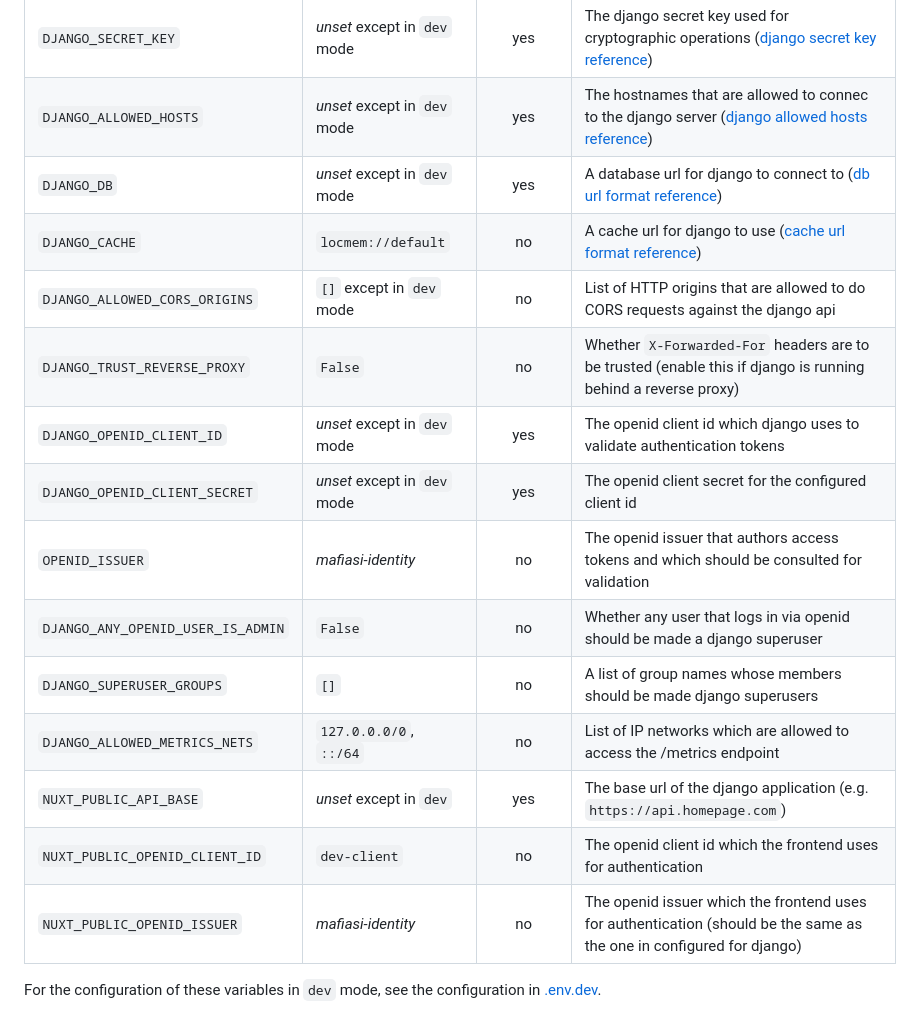
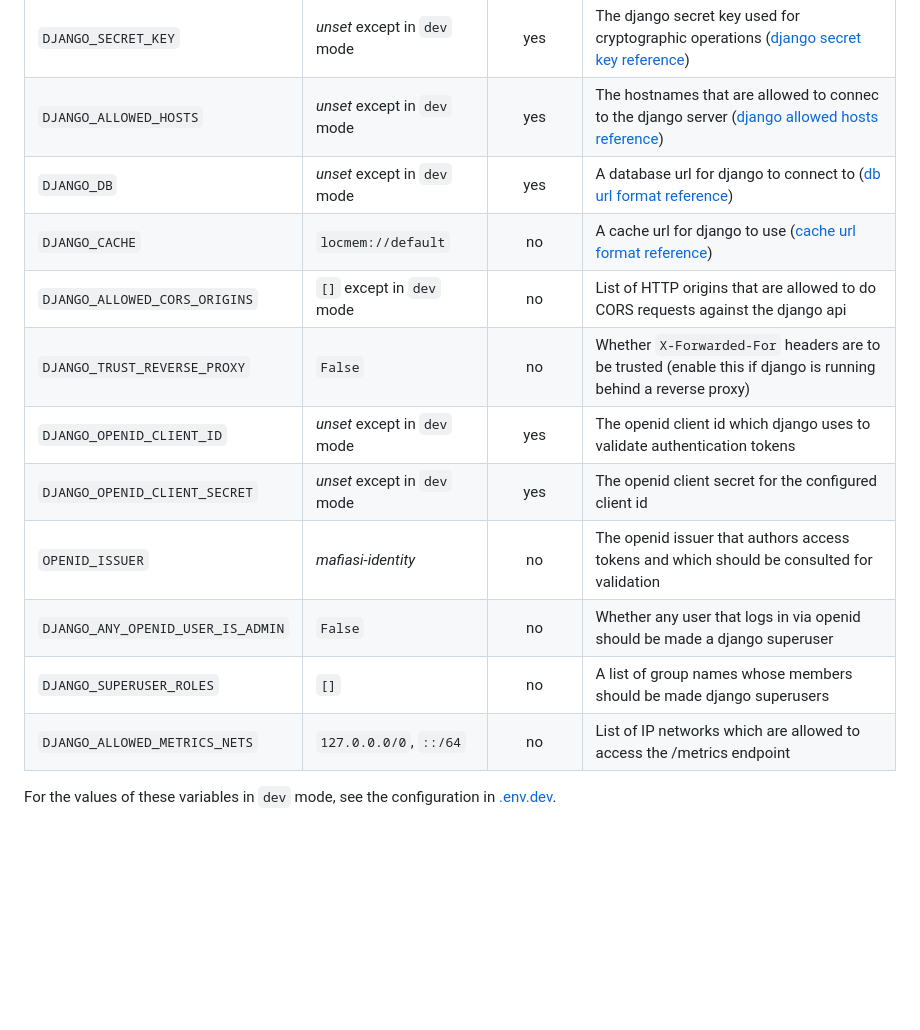
Before and after one commit to lilioid/homepage, a Markdown page: README.md, the part around the change printed below. Drawn GitHub-style; blank space fills up the shorter version.

```diff
--- a/README.md
+++ b/README.md
@@ -14,17 +39,14 @@ The following variables are defined:
 | `DJANGO_SECRET_KEY`               | *unset* except in `dev` mode      |    yes    | The django secret key used for cryptographic operations ([django secret key reference](https://docs.djangoproject.com/en/dev/ref/settings/#std-setting-SECRET_KEY)) |
 | `DJANGO_ALLOWED_HOSTS`            | *unset* except in `dev` mode      |    yes    | The hostnames that are allowed to connec to the django server ([django allowed hosts reference](https://docs.djangoproject.com/en/dev/ref/settings/#allowed-hosts)) |
-| `DJANGO_DB`                       | *unset* except in `dev` mode      |    yes    | A database url for django to connect to ([db url format reference](https://github.com/jazzband/dj-database-url/#url-schema)) |
-| `DJANGO_CACHE`                    | `locmem://default`                |    no     | A cache url for django to use ([cache url format reference](https://github.com/epicserve/django-cache-url#supported-caches)) |
-| `DJANGO_ALLOWED_CORS_ORIGINS`     | `[]` except in `dev` mode         |    no     | List of HTTP origins that are allowed to do CORS requests against the django api |
-| `DJANGO_TRUST_REVERSE_PROXY`      | `False`                           |    no     | Whether `X-Forwarded-For` headers are to be trusted (enable this if django is running behind a reverse proxy) |
-| `DJANGO_OPENID_CLIENT_ID`         | *unset* except in `dev` mode      |    yes    | The openid client id which django uses to validate authentication tokens |
-| `DJANGO_OPENID_CLIENT_SECRET`     | *unset* except in `dev` mode      |    yes    | The openid client secret for the configured client id |
-| `OPENID_ISSUER`                   | *mafiasi-identity*                |    no     | The openid issuer that authors access tokens and which should be consulted for validation |
-| `DJANGO_ANY_OPENID_USER_IS_ADMIN` | `False`                           |    no     | Whether any user that logs in via openid should be made a django superuser |
-| `DJANGO_SUPERUSER_GROUPS`         | `[]`                              |    no     | A list of group names whose members should be made django superusers |
-| `DJANGO_ALLOWED_METRICS_NETS`     | `127.0.0.0/0`, `::/64`            |    no     | List of IP networks which are allowed to access the /metrics endpoint                                                                     |
-| `NUXT_PUBLIC_API_BASE`            | *unset* except in `dev`           |    yes    | The base url of the django application (e.g. `https://api.homepage.com`) |
-| `NUXT_PUBLIC_OPENID_CLIENT_ID`    | `dev-client`                      |    no     | The openid client id which the frontend uses for authentication |
-| `NUXT_PUBLIC_OPENID_ISSUER`       | *mafiasi-identity*                |    no     | The openid issuer which the frontend uses for authentication (should be the same as the one in configured for django) |
+| `DJANGO_DB`                       | *unset* except in `dev` mode      |    yes    | A database url for django to connect to ([db url format reference](https://github.com/jazzband/dj-database-url/#url-schema))                                        |
+| `DJANGO_CACHE`                    | `locmem://default`                |    no     | A cache url for django to use ([cache url format reference](https://github.com/epicserve/django-cache-url#supported-caches))                                        |
+| `DJANGO_ALLOWED_CORS_ORIGINS`     | `[]` except in `dev` mode         |    no     | List of HTTP origins that are allowed to do CORS requests against the django api                                                                                    |
+| `DJANGO_TRUST_REVERSE_PROXY`      | `False`                           |    no     | Whether `X-Forwarded-For` headers are to be trusted (enable this if django is running behind a reverse proxy)                                                       |
+| `DJANGO_OPENID_CLIENT_ID`         | *unset* except in `dev` mode      |    yes    | The openid client id which django uses to validate authentication tokens                                                                                            |
+| `DJANGO_OPENID_CLIENT_SECRET`     | *unset* except in `dev` mode      |    yes    | The openid client secret for the configured client id                                                                                                               |
+| `OPENID_ISSUER`                   | *mafiasi-identity*                |    no     | The openid issuer that authors access tokens and which should be consulted for validation                                                                           |
+| `DJANGO_ANY_OPENID_USER_IS_ADMIN` | `False`                           |    no     | Whether any user that logs in via openid should be made a django superuser                                                                                          |
+| `DJANGO_SUPERUSER_ROLES`          | `[]`                              |    no     | A list of group names whose members should be made django superusers                                                                                                |
+| `DJANGO_ALLOWED_METRICS_NETS`     | `127.0.0.0/0`, `::/64`            |    no     | List of IP networks which are allowed to access the /metrics endpoint                                                                                               |
 
-For the configuration of these variables in `dev` mode, see the configuration in [.env.dev](./.env.dev).
+For the values of these variables in `dev` mode, see the configuration in [.env.dev](./.env.dev).
```
Also changed, not shown: other parts of README.md (+31 -6 lines), .screenshot-dark.png (added), .screenshot-light.png (added).
